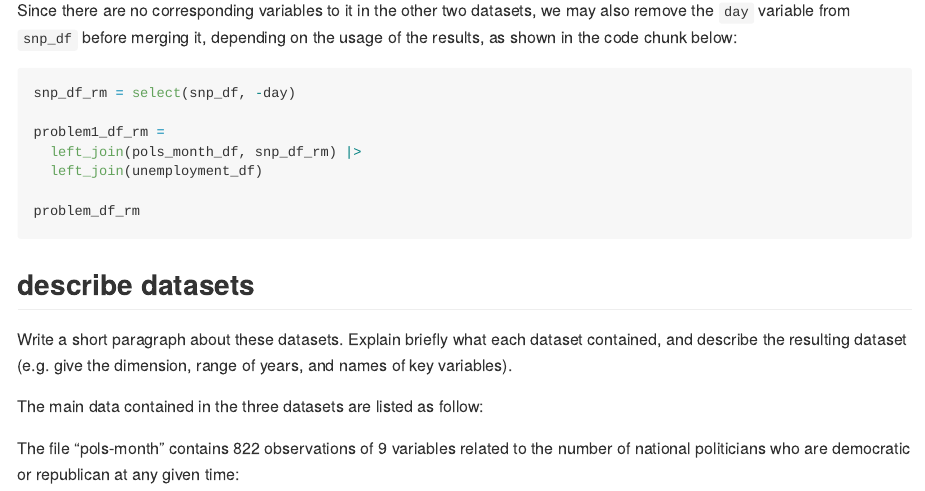
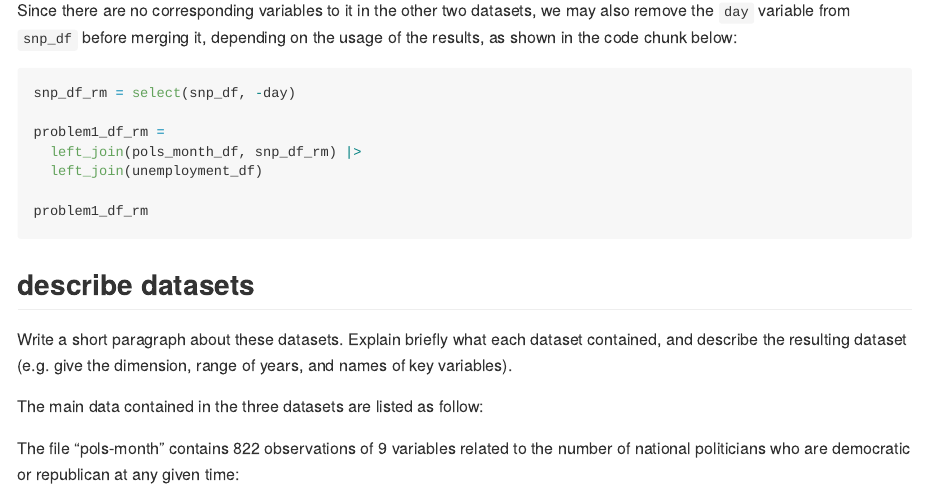
Before and after one commit to ml5018/p8105_hw2_ml5018, an R Markdown document (p8105_hw2_ml5018.Rmd): the page in a window 1100 px wide, from 4320 px down. The pictures show the output file p8105_hw2_ml5018.md that the author committed with the source, drawn offline in the style of GitHub.

Commit message:
modify details for problem 2

````diff
--- a/p8105_hw2_ml5018.Rmd
+++ b/p8105_hw2_ml5018.Rmd
@@ -122,7 +122,7 @@ problem1_df_rm =
   left_join(pols_month_df, snp_df_rm) |>
   left_join(unemployment_df)
 
-problem_df_rm
+problem1_df_rm
 ```
 
 ## describe datasets
````
Also changed, not shown: p8105_hw2_ml5018.md.
